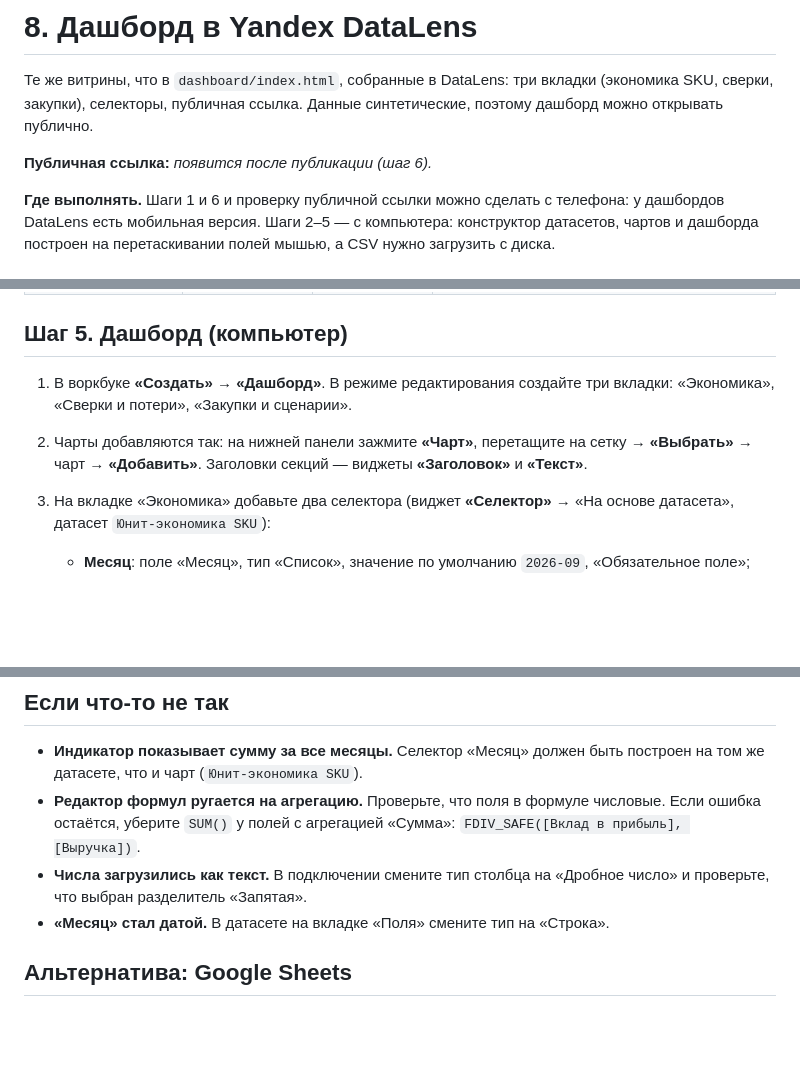
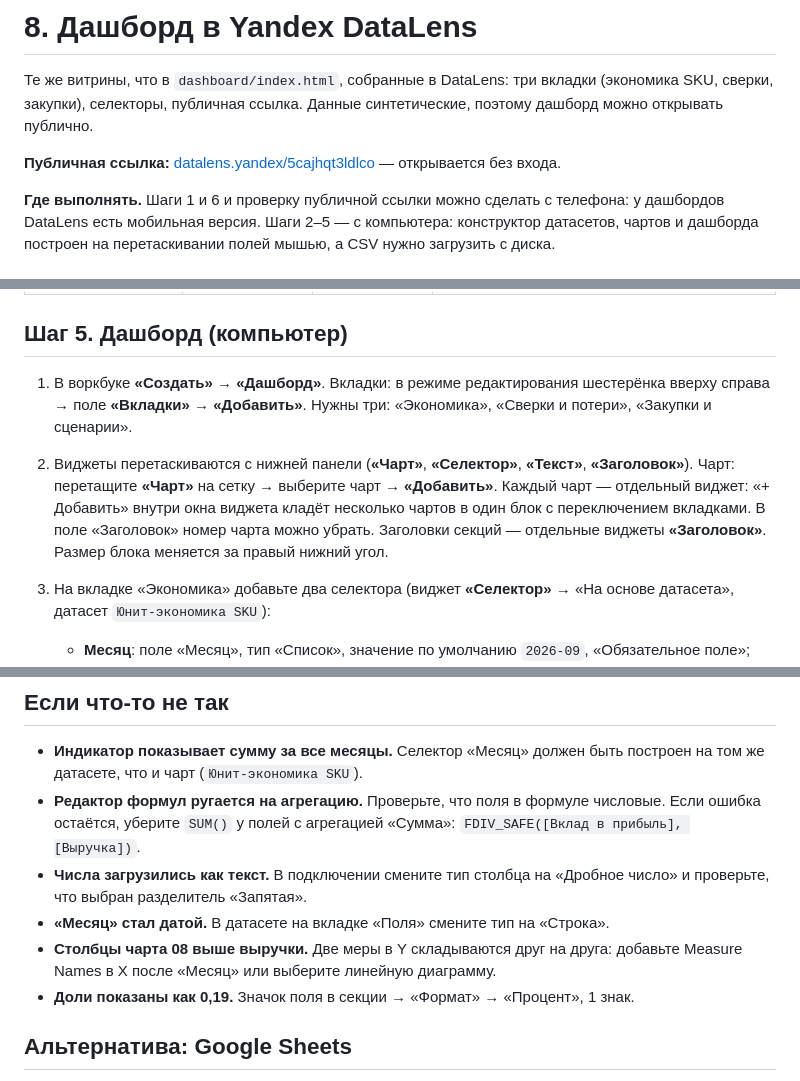
Before and after one commit to IlyaErmolaev1606/ozon-seller-bi, a Markdown page: docs/08_datalens.md, 3 parts joined by grey strips. Rendered like a GitHub page; blank space fills up the shorter version.

Commit message:
DataLens: публичная ссылка на дашборд, docs/08 сверен с интерфейсом
Ссылка на опубликованный дашборд — в README и docs/08. По итогам сборки
в живом интерфейсе уточнены: где выбирается тип чарта, как добавить
вкладки дашборда, что каждый чарт — отдельный виджет, Measure Names в X
у чарта 08 (иначе столбцы складываются), формат долей.

Co-Authored-By: Claude Opus 5.5 (1M context) <noreply@anthropic.com>
Claude-Session: https://claude.ai/code/session_01W8hK65ZcABrvhudS7hPSge

```diff
--- a/docs/08_datalens.md
+++ b/docs/08_datalens.md
@@ -4,7 +4,7 @@
 сверки, закупки), селекторы, публичная ссылка. Данные синтетические, поэтому дашборд можно
 открывать публично.
 
-**Публичная ссылка:** _появится после публикации (шаг 6)._
+**Публичная ссылка:** [datalens.yandex/5cajhqt3ldlco](https://datalens.yandex/5cajhqt3ldlco?_share_link=public) — открывается без входа.
 
 **Где выполнять.** Шаги 1 и 6 и проверку публичной ссылки можно сделать с телефона: у дашбордов
 DataLens есть мобильная версия. Шаги 2–5 — с компьютера: конструктор датасетов, чартов и дашборда
@@ -162,10 +164,14 @@ make datalens    # витрины → datalens/*.csv
 
 ## Шаг 5. Дашборд (компьютер)
 
-1. В воркбуке **«Создать»** → **«Дашборд»**. В режиме редактирования создайте три вкладки:
-   «Экономика», «Сверки и потери», «Закупки и сценарии».
-2. Чарты добавляются так: на нижней панели зажмите **«Чарт»**, перетащите на сетку →
-   **«Выбрать»** → чарт → **«Добавить»**. Заголовки секций — виджеты **«Заголовок»** и **«Текст»**.
+1. В воркбуке **«Создать»** → **«Дашборд»**. Вкладки: в режиме редактирования шестерёнка вверху
+   справа → поле **«Вкладки»** → **«Добавить»**. Нужны три: «Экономика», «Сверки и потери»,
+   «Закупки и сценарии».
+2. Виджеты перетаскиваются с нижней панели (**«Чарт»**, **«Селектор»**, **«Текст»**,
+   **«Заголовок»**). Чарт: перетащите **«Чарт»** на сетку → выберите чарт → **«Добавить»**.
+   Каждый чарт — отдельный виджет: «+ Добавить» внутри окна виджета кладёт несколько чартов в один
+   блок с переключением вкладками. В поле «Заголовок» номер чарта можно убрать. Заголовки секций —
+   отдельные виджеты **«Заголовок»**. Размер блока меняется за правый нижний угол.
 3. На вкладке «Экономика» добавьте два селектора (виджет **«Селектор»** → «На основе датасета»,
    датасет `Юнит-экономика SKU`):
    * **Месяц**: поле «Месяц», тип «Список», значение по умолчанию `2026-09`, «Обязательное поле»;
@@ -237,6 +243,9 @@ make datalens    # витрины → datalens/*.csv
 * **Числа загрузились как текст.** В подключении смените тип столбца на «Дробное число» и проверьте,
   что выбран разделитель «Запятая».
 * **«Месяц» стал датой.** В датасете на вкладке «Поля» смените тип на «Строка».
+* **Столбцы чарта 08 выше выручки.** Две меры в Y складываются друг на друга: добавьте Measure Names
+  в X после «Месяц» или выберите линейную диаграмму.
+* **Доли показаны как 0,19.** Значок поля в секции → «Формат» → «Процент», 1 знак.
 
 ## Альтернатива: Google Sheets
 
```
Also changed, not shown: other parts of docs/08_datalens.md (+3 -1 lines), README.md (+2 -2 lines).
